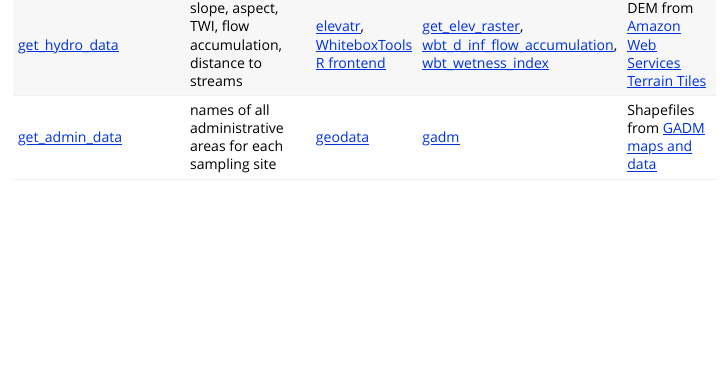
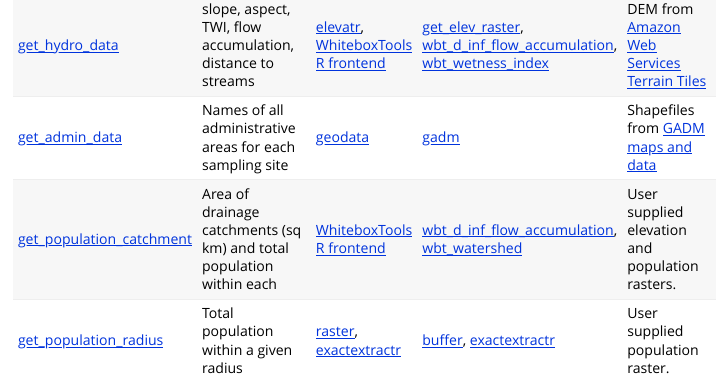
Before and after one commit to gilesjohnr/es, an R Markdown document (vignettes/metadata_functions.Rmd): the page in a window 1100 px wide, from 760 px down before the commit and from 850 px down after it, so that both start at the same text. Rendered offline with R 4.5, knitr and Pandoc, with nearby package versions.

Commit message:
adding population funcs to metadata docs

```diff
--- a/vignettes/metadata_functions.Rmd
+++ b/vignettes/metadata_functions.Rmd
@@ -76,11 +76,26 @@ x[6, 'api'] <- "DEM from [Amazon Web Services Terrain Tiles](https://registry.op
 # get_admin_data
 
 x[7, 'wrapper_func'] <- "[get_admin_data](https://gilesjohnr.github.io/es/reference/get_admin_data.html)"
-x[7, 'description'] <- "names of all administrative areas for each sampling site"
+x[7, 'description'] <- "Names of all administrative areas for each sampling site"
 x[7, 'wrapped_pkg'] <- "[geodata](https://cran.r-project.org/web/packages/geodata/index.html)"
 x[7, 'wrapped_func'] <- "[gadm](https://rdrr.io/github/rspatial/geodata/man/gadm.html)"
 x[7, 'api'] <- "Shapefiles from [GADM maps and data](https://gadm.org/)"
 
+# get_population_catchment
+
+x[8, 'wrapper_func'] <- "[get_population_catchment](https://gilesjohnr.github.io/es/reference/get_population_catchment.html)"
+x[8, 'description'] <- "Area of drainage catchments (sq km) and total population within each"
+x[8, 'wrapped_pkg'] <- "[WhiteboxTools R frontend](https://www.whiteboxgeo.com/wbt-frontends/) "
+x[8, 'wrapped_func'] <- "[wbt_d_inf_flow_accumulation](https://rdrr.io/rforge/whitebox/man/wbt_d_inf_flow_accumulation.html), [wbt_watershed](https://rdrr.io/cran/whitebox/man/wbt_watershed.html)"
+x[8, 'api'] <- "User supplied elevation and population rasters."
+
+# get_population_radius
+
+x[9, 'wrapper_func'] <- "[get_population_radius](https://gilesjohnr.github.io/es/reference/get_population_radius.html)"
+x[9, 'description'] <- "Total population within a given radius"
+x[9, 'wrapped_pkg'] <- "[raster](https://cran.r-project.org/web/packages/raster/index.html), [exactextractr](https://cran.r-project.org/web/packages/exactextractr/index.html) "
+x[9, 'wrapped_func'] <- "[buffer](https://rdrr.io/rforge/whitebox/man/wbt_d_inf_flow_accumulation.html), [exactextractr](https://rdrr.io/cran/exactextractr/man/exact_extract.html)"
+x[9, 'api'] <- "User supplied population raster."
 
 knitr::kable(
      x,
```
Also changed, not shown: R/get_hydro_data.R (+1 -0 lines), R/get_population_catchment.R (+1 -1 lines), R/get_population_radius.R (+1 -1 lines).
